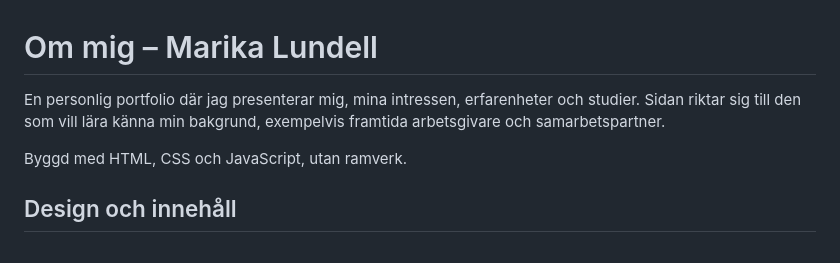
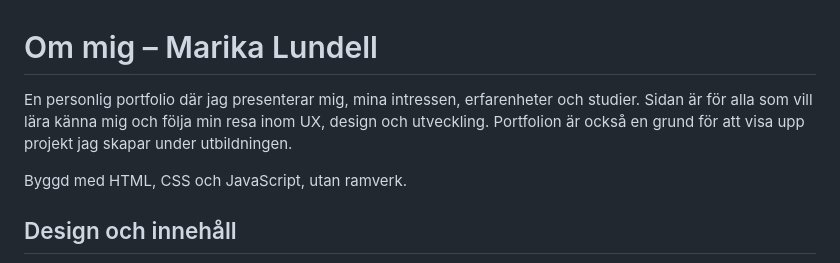
Before and after one commit to marikalundells/om-mig-marika, a Markdown page: README.md, the part around the change. Rendered like a GitHub page.

```diff
--- a/README.md
+++ b/README.md
@@ -1,6 +1,6 @@
 # Om mig – Marika Lundell
 
-En personlig portfolio där jag presenterar mig, mina intressen, erfarenheter och studier. Sidan riktar sig till den som vill lära känna min bakgrund, exempelvis framtida arbetsgivare och samarbetspartner.
+En personlig portfolio där jag presenterar mig, mina intressen, erfarenheter och studier. Sidan är för alla som vill lära känna mig och följa min resa inom UX, design och utveckling. Portfolion är också en grund för att visa upp projekt jag skapar under utbildningen.
 
 Byggd med HTML, CSS och JavaScript, utan ramverk.
 
```
